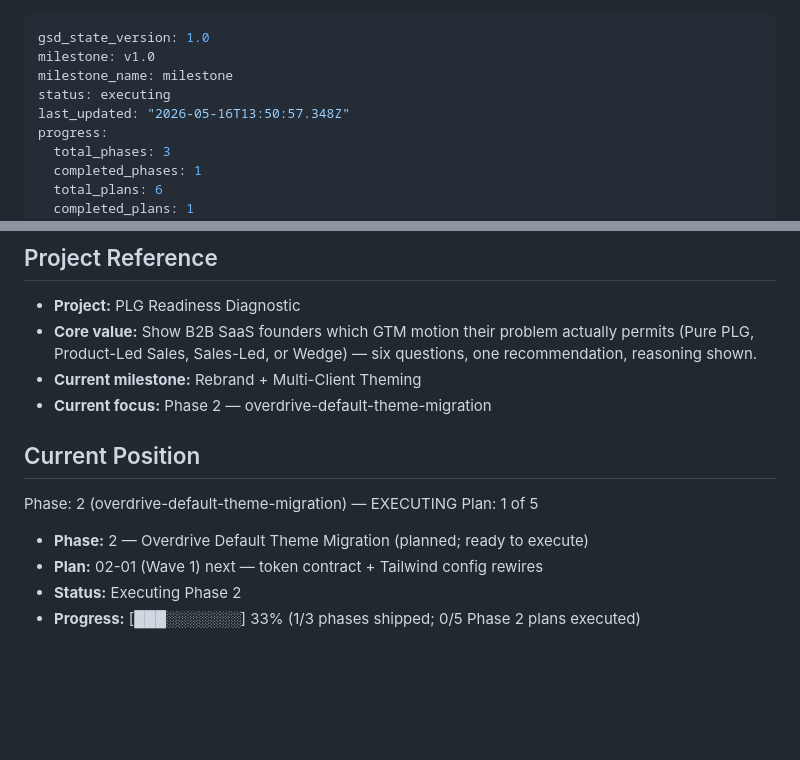
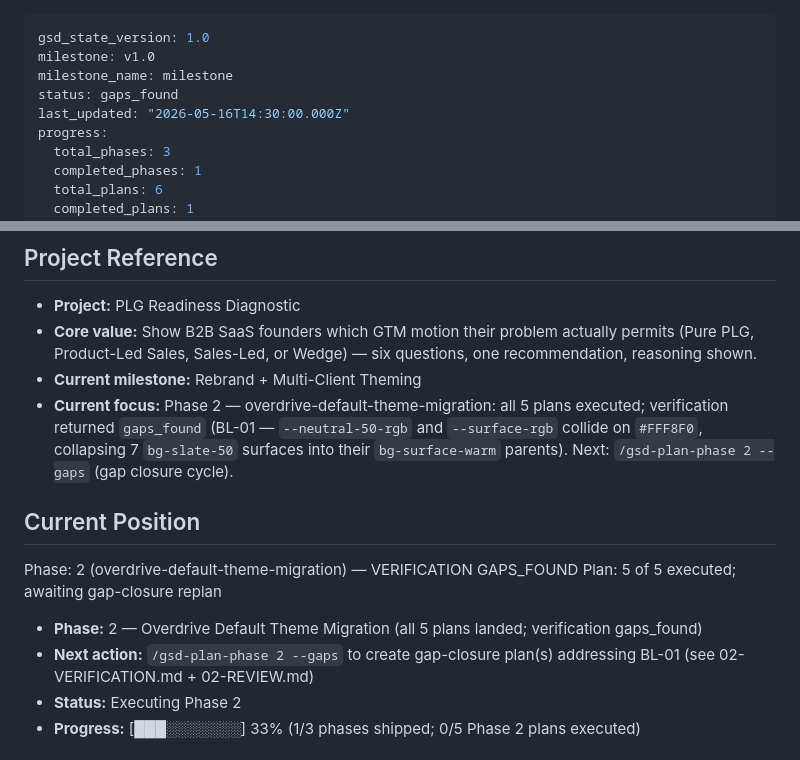
Before and after one commit to petergiordano/plg-readiness, a Markdown page: .planning/STATE.md, 2 parts joined by grey strips. Drawn GitHub-style; blank space fills up the shorter version.

Commit message:
docs(02): revert premature [x] mark; record gaps_found verdict

```diff
--- a/.planning/STATE.md
+++ b/.planning/STATE.md
@@ -2,8 +2,8 @@
 gsd_state_version: 1.0
 milestone: v1.0
 milestone_name: milestone
-status: executing
-last_updated: "2026-05-16T13:50:57.348Z"
+status: gaps_found
+last_updated: "2026-05-16T14:30:00.000Z"
 progress:
   total_phases: 3
   completed_phases: 1
@@ -19,15 +19,15 @@ progress:
 - **Project:** PLG Readiness Diagnostic
 - **Core value:** Show B2B SaaS founders which GTM motion their problem actually permits (Pure PLG, Product-Led Sales, Sales-Led, or Wedge) — six questions, one recommendation, reasoning shown.
 - **Current milestone:** Rebrand + Multi-Client Theming
-- **Current focus:** Phase 2 — overdrive-default-theme-migration
+- **Current focus:** Phase 2 — overdrive-default-theme-migration: all 5 plans executed; verification returned `gaps_found` (BL-01 — `--neutral-50-rgb` and `--surface-rgb` collide on `#FFF8F0`, collapsing 7 `bg-slate-50` surfaces into their `bg-surface-warm` parents). Next: `/gsd-plan-phase 2 --gaps` (gap closure cycle).
 
 ## Current Position
 
-Phase: 2 (overdrive-default-theme-migration) — EXECUTING
-Plan: 1 of 5
+Phase: 2 (overdrive-default-theme-migration) — VERIFICATION GAPS_FOUND
+Plan: 5 of 5 executed; awaiting gap-closure replan
 
-- **Phase:** 2 — Overdrive Default Theme Migration (planned; ready to execute)
-- **Plan:** 02-01 (Wave 1) next — token contract + Tailwind config rewires
+- **Phase:** 2 — Overdrive Default Theme Migration (all 5 plans landed; verification gaps_found)
+- **Next action:** `/gsd-plan-phase 2 --gaps` to create gap-closure plan(s) addressing BL-01 (see 02-VERIFICATION.md + 02-REVIEW.md)
 - **Status:** Executing Phase 2
 - **Progress:** [███░░░░░░░] 33% (1/3 phases shipped; 0/5 Phase 2 plans executed)
 
```
Also changed, not shown: .planning/ROADMAP.md (+2 -2 lines).
